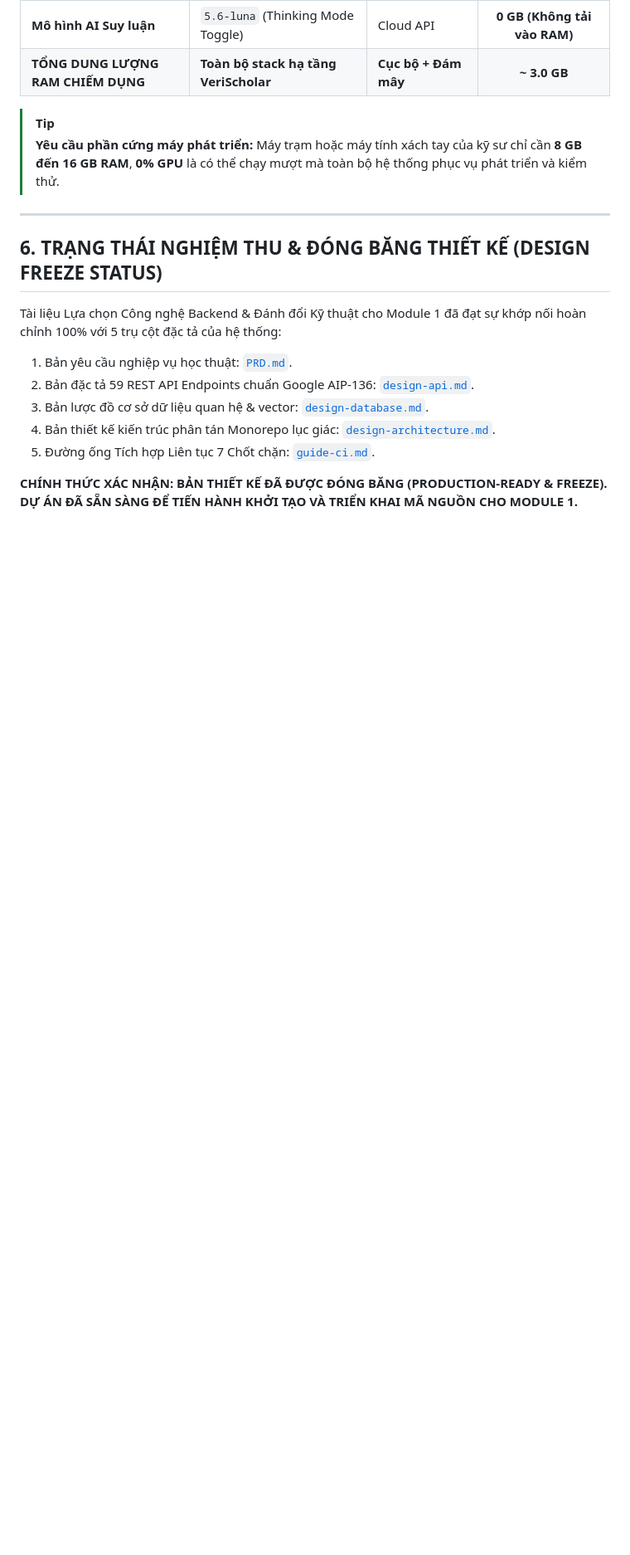
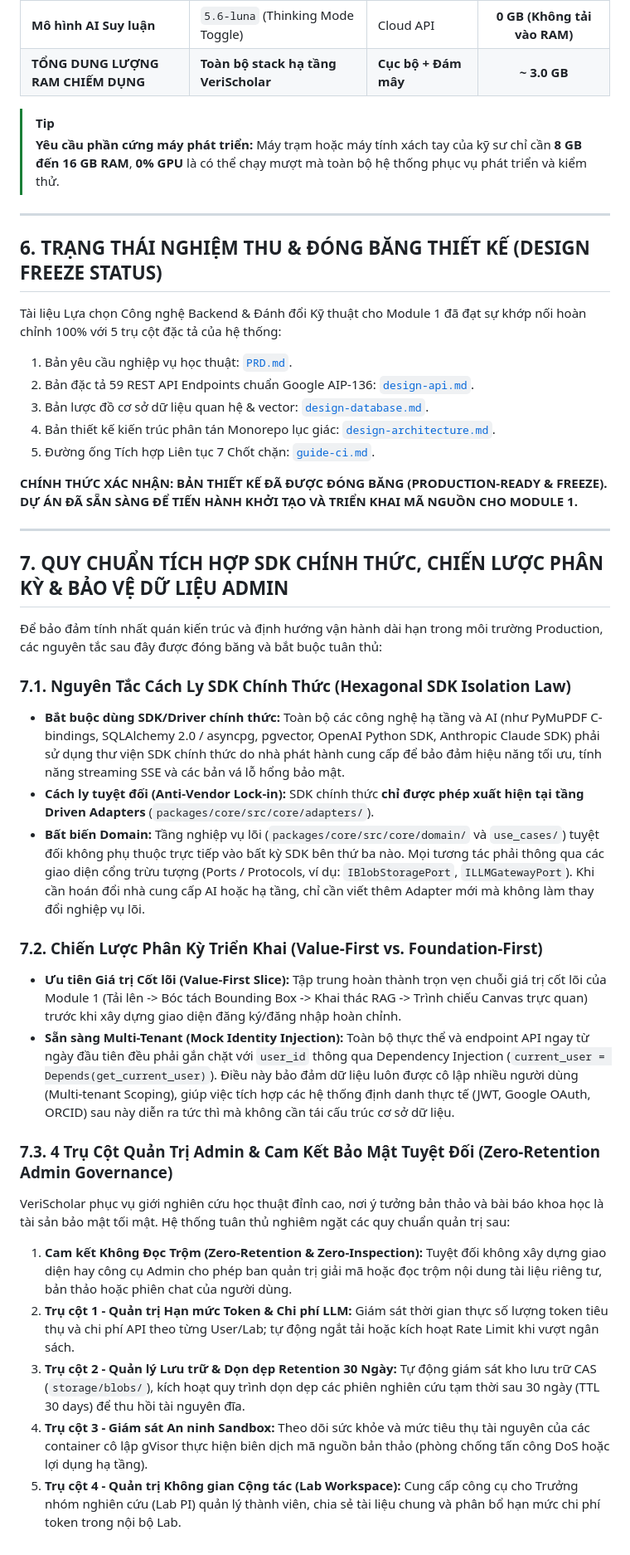
Before and after one commit to dammanhdungvn/VeriScholar, a Markdown page: docs/vi/techstack-backend-module-01.md, the part around the change. Shown at 83% size. GitHub-like rendering; blank space fills up the shorter version.

```diff
--- a/docs/vi/techstack-backend-module-01.md
+++ b/docs/vi/techstack-backend-module-01.md
@@ -303,3 +303,26 @@ Tài liệu Lựa chọn Công nghệ Backend & Đánh đổi Kỹ thuật cho M
 5. Đường ống Tích hợp Liên tục 7 Chốt chặn: [`guide-ci.md`](file:///home/dammanhdungvn/Downloads/Workspace/VeriScholar/docs/vi/guide-ci.md).
 
 **CHÍNH THỨC XÁC NHẬN: BẢN THIẾT KẾ ĐÃ ĐƯỢC ĐÓNG BĂNG (PRODUCTION-READY & FREEZE). DỰ ÁN ĐÃ SẴN SÀNG ĐỂ TIẾN HÀNH KHỞI TẠO VÀ TRIỂN KHAI MÃ NGUỒN CHO MODULE 1.**
+
+---
+
+## 7. QUY CHUẨN TÍCH HỢP SDK CHÍNH THỨC, CHIẾN LƯỢC PHÂN KỲ & BẢO VỆ DỮ LIỆU ADMIN
+
+Để bảo đảm tính nhất quán kiến trúc và định hướng vận hành dài hạn trong môi trường Production, các nguyên tắc sau đây được đóng băng và bắt buộc tuân thủ:
+
+### 7.1. Nguyên Tắc Cách Ly SDK Chính Thức (Hexagonal SDK Isolation Law)
+- **Bắt buộc dùng SDK/Driver chính thức:** Toàn bộ các công nghệ hạ tầng và AI (như PyMuPDF C-bindings, SQLAlchemy 2.0 / asyncpg, pgvector, OpenAI Python SDK, Anthropic Claude SDK) phải sử dụng thư viện SDK chính thức do nhà phát hành cung cấp để bảo đảm hiệu năng tối ưu, tính năng streaming SSE và các bản vá lỗ hổng bảo mật.
+- **Cách ly tuyệt đối (Anti-Vendor Lock-in):** SDK chính thức **chỉ được phép xuất hiện tại tầng Driven Adapters** (`packages/core/src/core/adapters/`).
+- **Bất biến Domain:** Tầng nghiệp vụ lõi (`packages/core/src/core/domain/` và `use_cases/`) tuyệt đối không phụ thuộc trực tiếp vào bất kỳ SDK bên thứ ba nào. Mọi tương tác phải thông qua các giao diện cổng trừu tượng (Ports / Protocols, ví dụ: `IBlobStoragePort`, `ILLMGatewayPort`). Khi cần hoán đổi nhà cung cấp AI hoặc hạ tầng, chỉ cần viết thêm Adapter mới mà không làm thay đổi nghiệp vụ lõi.
+
+### 7.2. Chiến Lược Phân Kỳ Triển Khai (Value-First vs. Foundation-First)
+- **Ưu tiên Giá trị Cốt lõi (Value-First Slice):** Tập trung hoàn thành trọn vẹn chuỗi giá trị cốt lõi của Module 1 (Tải lên -> Bóc tách Bounding Box -> Khai thác RAG -> Trình chiếu Canvas trực quan) trước khi xây dựng giao diện đăng ký/đăng nhập hoàn chỉnh.
+- **Sẵn sàng Multi-Tenant (Mock Identity Injection):** Toàn bộ thực thể và endpoint API ngay từ ngày đầu tiên đều phải gắn chặt với `user_id` thông qua Dependency Injection (`current_user = Depends(get_current_user)`). Điều này bảo đảm dữ liệu luôn được cô lập nhiều người dùng (Multi-tenant Scoping), giúp việc tích hợp các hệ thống định danh thực tế (JWT, Google OAuth, ORCID) sau này diễn ra tức thì mà không cần tái cấu trúc cơ sở dữ liệu.
+
+### 7.3. 4 Trụ Cột Quản Trị Admin & Cam Kết Bảo Mật Tuyệt Đối (Zero-Retention Admin Governance)
+VeriScholar phục vụ giới nghiên cứu học thuật đỉnh cao, nơi ý tưởng bản thảo và bài báo khoa học là tài sản bảo mật tối mật. Hệ thống tuân thủ nghiêm ngặt các quy chuẩn quản trị sau:
+1. **Cam kết Không Đọc Trộm (Zero-Retention & Zero-Inspection):** Tuyệt đối không xây dựng giao diện hay công cụ Admin cho phép ban quản trị giải mã hoặc đọc trộm nội dung tài liệu riêng tư, bản thảo hoặc phiên chat của người dùng.
+2. **Trụ cột 1 - Quản trị Hạn mức Token & Chi phí LLM:** Giám sát thời gian thực số lượng token tiêu thụ và chi phí API theo từng User/Lab; tự động ngắt tải hoặc kích hoạt Rate Limit khi vượt ngân sách.
+3. **Trụ cột 2 - Quản lý Lưu trữ & Dọn dẹp Retention 30 Ngày:** Tự động giám sát kho lưu trữ CAS (`storage/blobs/`), kích hoạt quy trình dọn dẹp các phiên nghiên cứu tạm thời sau 30 ngày (TTL 30 days) để thu hồi tài nguyên đĩa.
+4. **Trụ cột 3 - Giám sát An ninh Sandbox:** Theo dõi sức khỏe và mức tiêu thụ tài nguyên của các container cô lập gVisor thực hiện biên dịch mã nguồn bản thảo (phòng chống tấn công DoS hoặc lợi dụng hạ tầng).
+5. **Trụ cột 4 - Quản trị Không gian Cộng tác (Lab Workspace):** Cung cấp công cụ cho Trưởng nhóm nghiên cứu (Lab PI) quản lý thành viên, chia sẻ tài liệu chung và phân bổ hạn mức chi phí token trong nội bộ Lab.
```
Also changed, not shown: docs/vi/swagger.md (added, +373 -0 lines).
